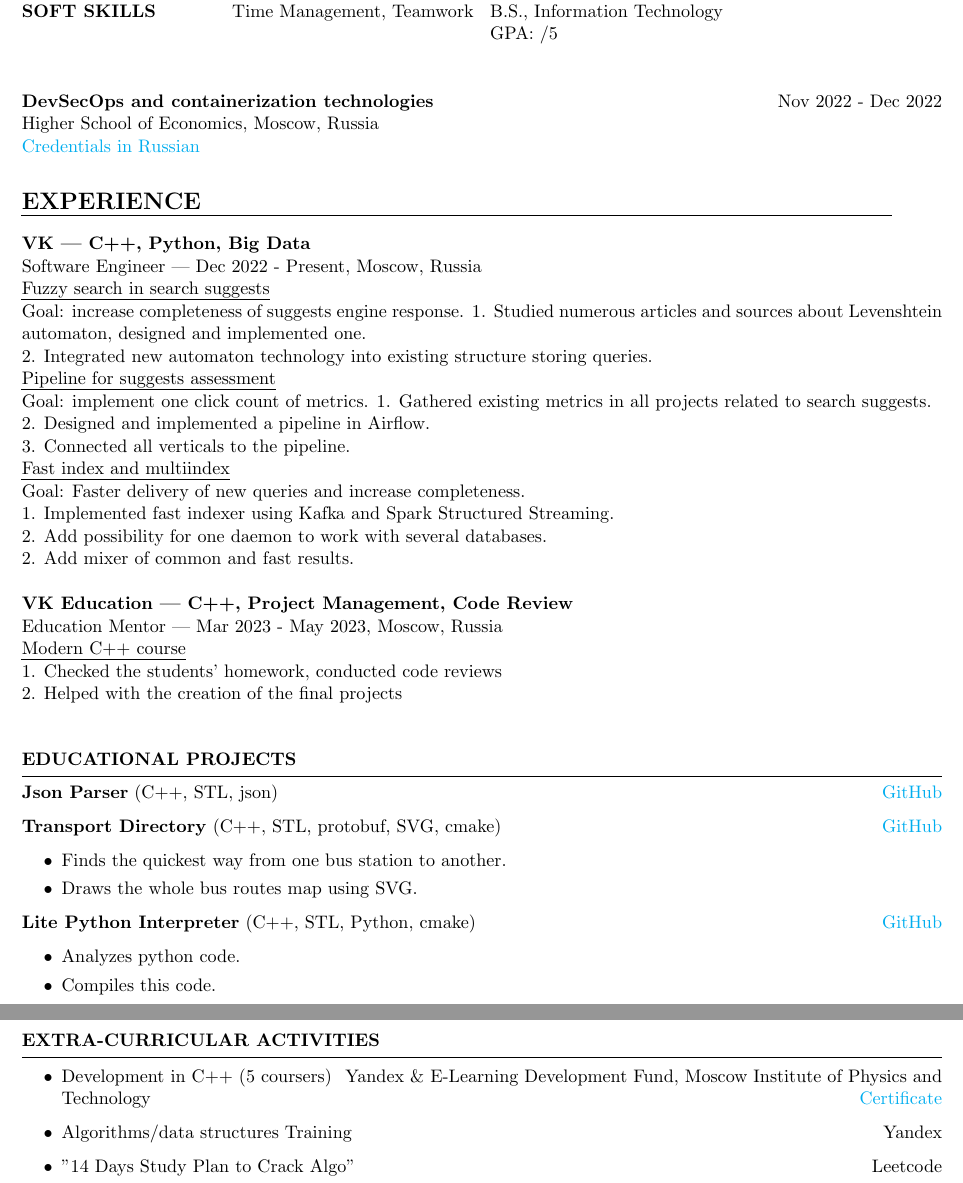
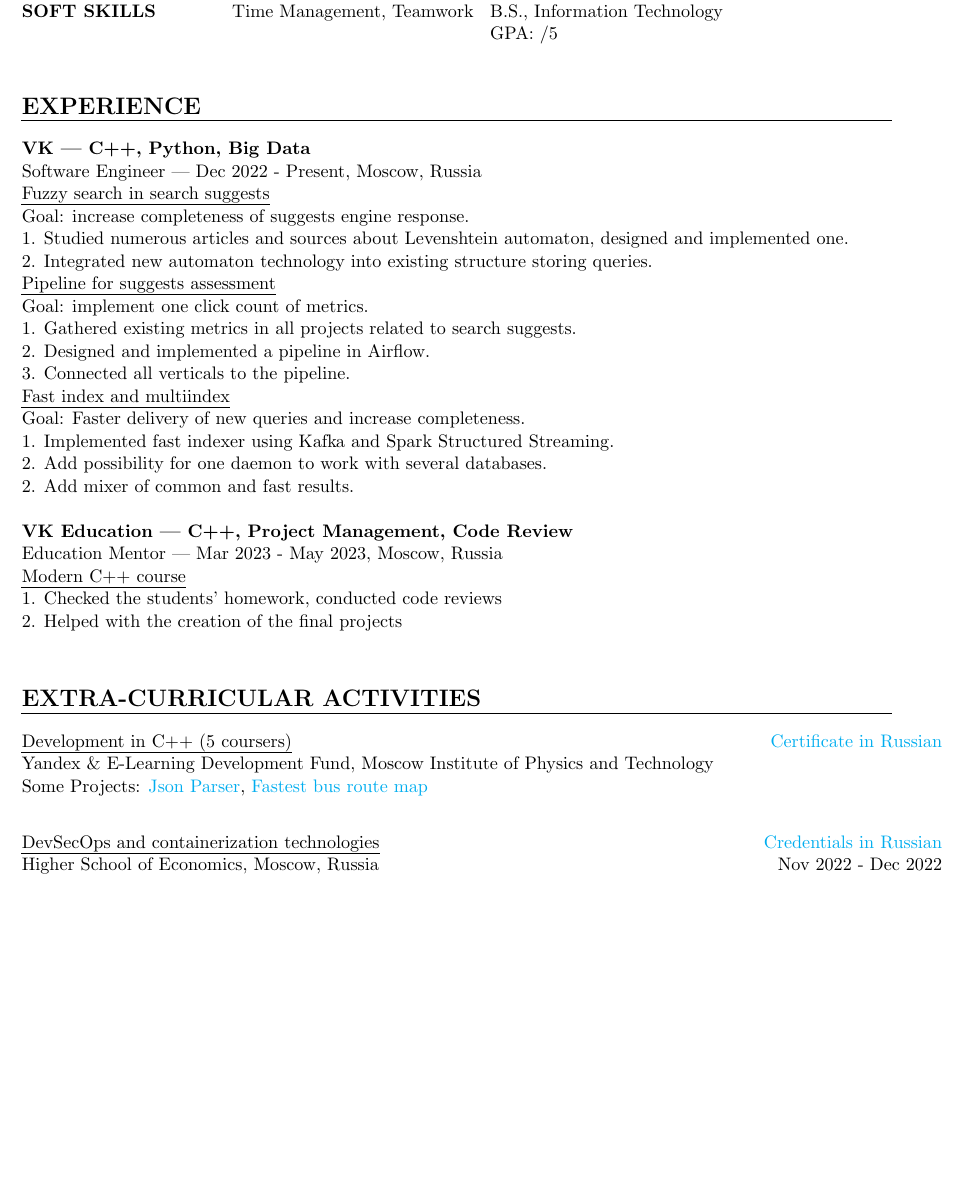
Before and after one commit to pivasbulba/CV, a LaTeX CV (CV.tex): two parts of pages 1 and 2 of 2 before the commit and part of the page after it, the two joined at a grey line, cut so that both start at the same text, the shorter picture padded with empty space. Compiled offline with pdfLaTeX.

Commit message:
feat: move hse course to extra activity

```diff
--- a/CV.tex
+++ b/CV.tex
@@ -29,20 +29,15 @@
     \end{minipage}
 \end{multicols}
 
-{\bf DevSecOps and containerization technologies} \hfill {Nov 2022 - Dec 2022} \\
-Higher School of Economics, Moscow, Russia \\
-\href{https://drive.google.com/file/d/11NyGWnh3GeXqrwNIw-2x_bBE39JUaymN}{Credentials in Russian}
-
-%----------------------------------------------------------------------------------------
 \section*{\uline{EXPERIENCE \hfill}}
 \textbf{VK | C++, Python, Big Data} \\
 Software Engineer | Dec 2022 - Present, Moscow, Russia \\
 \uline{Fuzzy search in search suggests}\\
-Goal: increase completeness of suggests engine response.
+Goal: increase completeness of suggests engine response.\\
 1. Studied numerous articles and sources about Levenshtein automaton, designed and implemented one.\\
 2. Integrated new automaton technology into existing structure storing queries.\\
 \uline{Pipeline for suggests assessment}\\
-Goal: implement one click count of metrics.
+Goal: implement one click count of metrics.\\
 1. Gathered existing metrics in all projects related to search suggests.\\
 2. Designed and implemented a pipeline in Airflow.\\
 3. Connected all verticals to the pipeline.\\
@@ -58,42 +53,14 @@ Education Mentor | Mar 2023 - May 2023, Moscow, Russia\\
 1. Checked the students' homework, conducted code reviews\\
 2. Helped with the creation of the final projects\\
 
-%----------------------------------------------------------------------------------------
-% Projects
-%----------------------------------------------------------------------------------------
-\begin{rSection}{EDUCATIONAL PROJECTS}
-\vspace{-1.25em}
+\section*{\uline{EXTRA-CURRICULAR ACTIVITIES \hfill}}
+\uline{Development in C++ (5 coursers)} \hfill \href{https://drive.google.com/file/d/1d1d4hC7YXxu3HGqzQ9vJUY29GPHpFAra/view?usp=sharing}{Certificate in Russian}\\
+Yandex \& E-Learning Development Fund, Moscow Institute of Physics and Technology\\
+Some Projects:
+\href{https://github.com/pivasbulba/jsonparser}{Json Parser},
+\href{https://github.com/pivasbulba/TransportDirectory}{Fastest bus route map} \\
 
-\item \textbf{Json Parser} {(C++, STL, json)} \hfill
-\href{https://github.com/Bfalse123/jsonparser}{GitHub}
-
-\item \textbf{Transport Directory} {(C++, STL, protobuf, SVG, cmake)} \hfill \href{https://github.com/Bfalse123/TransportDirectory}{GitHub}
-\begin{itemize}
-    \itemsep -3pt {}
-     \item Finds the quickest way from one bus station to another.
-     \item Draws the whole bus routes map using SVG.
- \end{itemize}
-
- \item \textbf{Lite Python Interpreter} {(C++, STL, Python, cmake)} \hfill \href{https://github.com/Bfalse123/LitePythonInterpreter/}{GitHub}
-\begin{itemize}
-    \itemsep -3pt {}
-     \item Analyzes python code.
-     \item Compiles this code.
- \end{itemize}
-
-\end{rSection}
-
-
-\begin{rSection}{Extra-Curricular Activities}
-\begin{itemize}
-    \item Development in C++ (5 coursers) \hfill
-    Yandex \& E-Learning Development Fund, Moscow Institute of Physics and Technology \hfill \href{https://drive.google.com/file/d/1d1d4hC7YXxu3HGqzQ9vJUY29GPHpFAra/view?usp=sharing}{Certificate}
-    \item Algorithms/data structures Training \hfill Yandex
-    \item "14 Days Study Plan to Crack Algo" \hfill Leetcode
-\end{itemize}
-
-
-\end{rSection}
-
+\uline{DevSecOps and containerization technologies} \hfill \href{https://drive.google.com/file/d/11NyGWnh3GeXqrwNIw-2x_bBE39JUaymN}{Credentials in Russian}\\
+Higher School of Economics, Moscow, Russia \hfill Nov 2022 - Dec 2022\\
 
 \end{document}
```
Also changed, not shown: CV.pdf.
